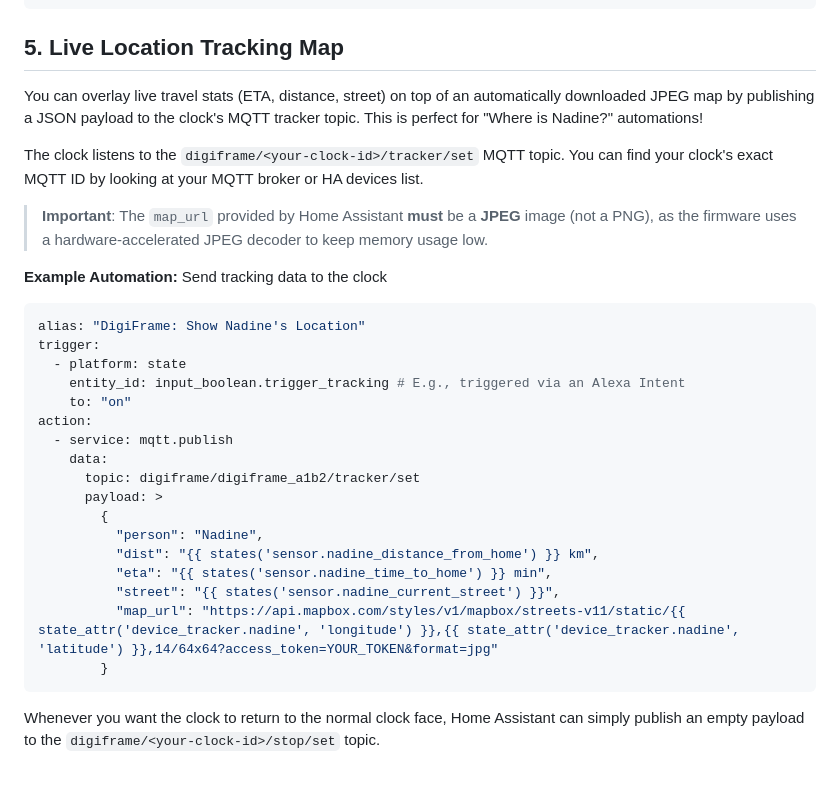
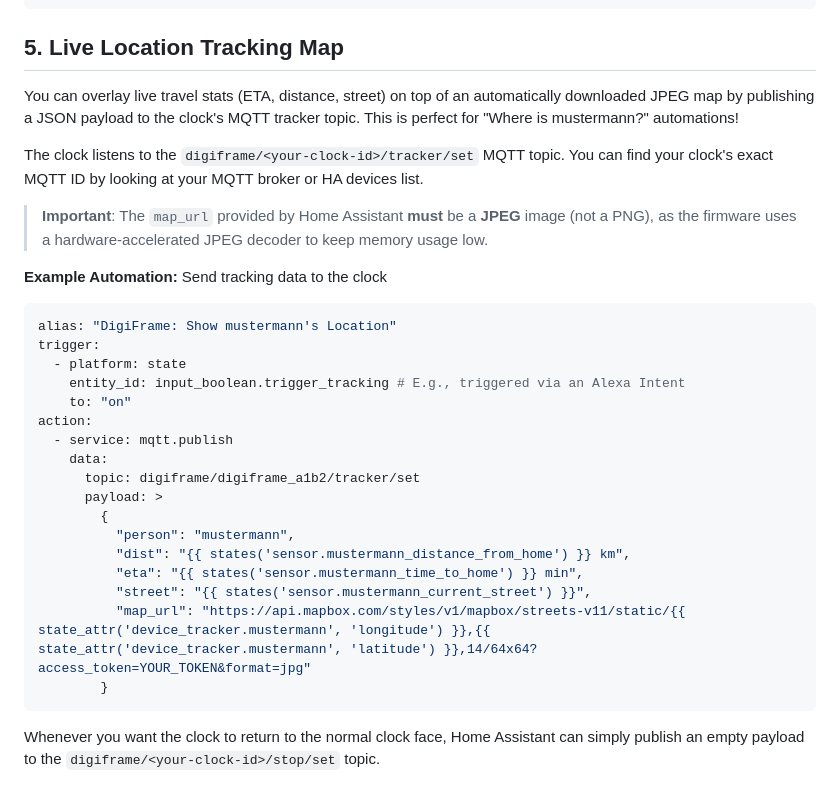
Before and after one commit to fscorrupt/DigiFrame, a Markdown page: HomeAssistant.md, the part around the change. GitHub-like rendering.

````diff
--- a/HomeAssistant.md
+++ b/HomeAssistant.md
@@ -140,7 +140,7 @@ mode: restart
 ```
 
 ## 5. Live Location Tracking Map
-You can overlay live travel stats (ETA, distance, street) on top of an automatically downloaded JPEG map by publishing a JSON payload to the clock's MQTT tracker topic. This is perfect for "Where is Nadine?" automations!
+You can overlay live travel stats (ETA, distance, street) on top of an automatically downloaded JPEG map by publishing a JSON payload to the clock's MQTT tracker topic. This is perfect for "Where is mustermann?" automations!
 
 The clock listens to the `digiframe/<your-clock-id>/tracker/set` MQTT topic.
 You can find your clock's exact MQTT ID by looking at your MQTT broker or HA devices list.
@@ -149,7 +149,7 @@ You can find your clock's exact MQTT ID by looking at your MQTT broker or HA dev
 
 **Example Automation:** Send tracking data to the clock
 ```yaml
-alias: "DigiFrame: Show Nadine's Location"
+alias: "DigiFrame: Show mustermann's Location"
 trigger:
   - platform: state
     entity_id: input_boolean.trigger_tracking # E.g., triggered via an Alexa Intent
@@ -160,11 +160,11 @@ action:
       topic: digiframe/digiframe_a1b2/tracker/set
       payload: >
         {
-          "person": "Nadine",
-          "dist": "{{ states('sensor.nadine_distance_from_home') }} km",
-          "eta": "{{ states('sensor.nadine_time_to_home') }} min",
-          "street": "{{ states('sensor.nadine_current_street') }}",
-          "map_url": "https://api.mapbox.com/styles/v1/mapbox/streets-v11/static/{{ state_attr('device_tracker.nadine', 'longitude') }},{{ state_attr('device_tracker.nadine', 'latitude') }},14/64x64?access_token=YOUR_TOKEN&format=jpg"
+          "person": "mustermann",
+          "dist": "{{ states('sensor.mustermann_distance_from_home') }} km",
+          "eta": "{{ states('sensor.mustermann_time_to_home') }} min",
+          "street": "{{ states('sensor.mustermann_current_street') }}",
+          "map_url": "https://api.mapbox.com/styles/v1/mapbox/streets-v11/static/{{ state_attr('device_tracker.mustermann', 'longitude') }},{{ state_attr('device_tracker.mustermann', 'latitude') }},14/64x64?access_token=YOUR_TOKEN&format=jpg"
         }
 ```
 
````
